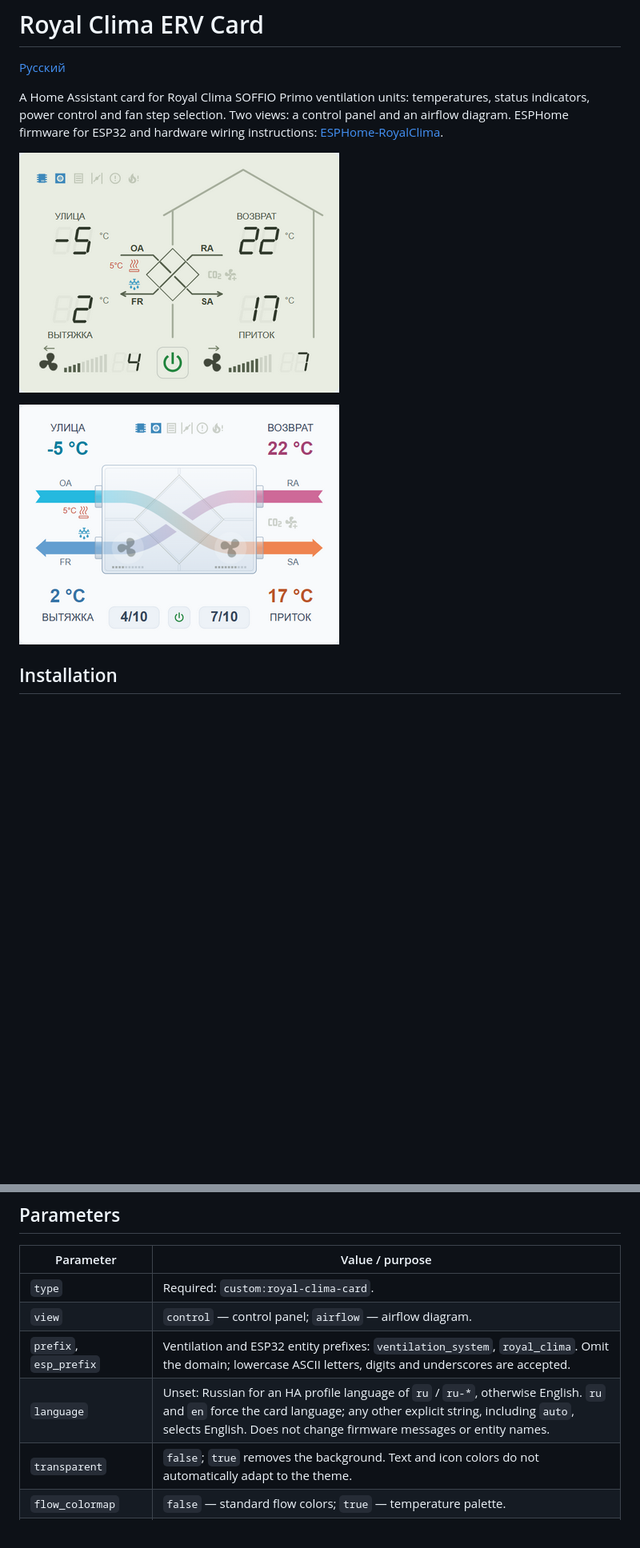
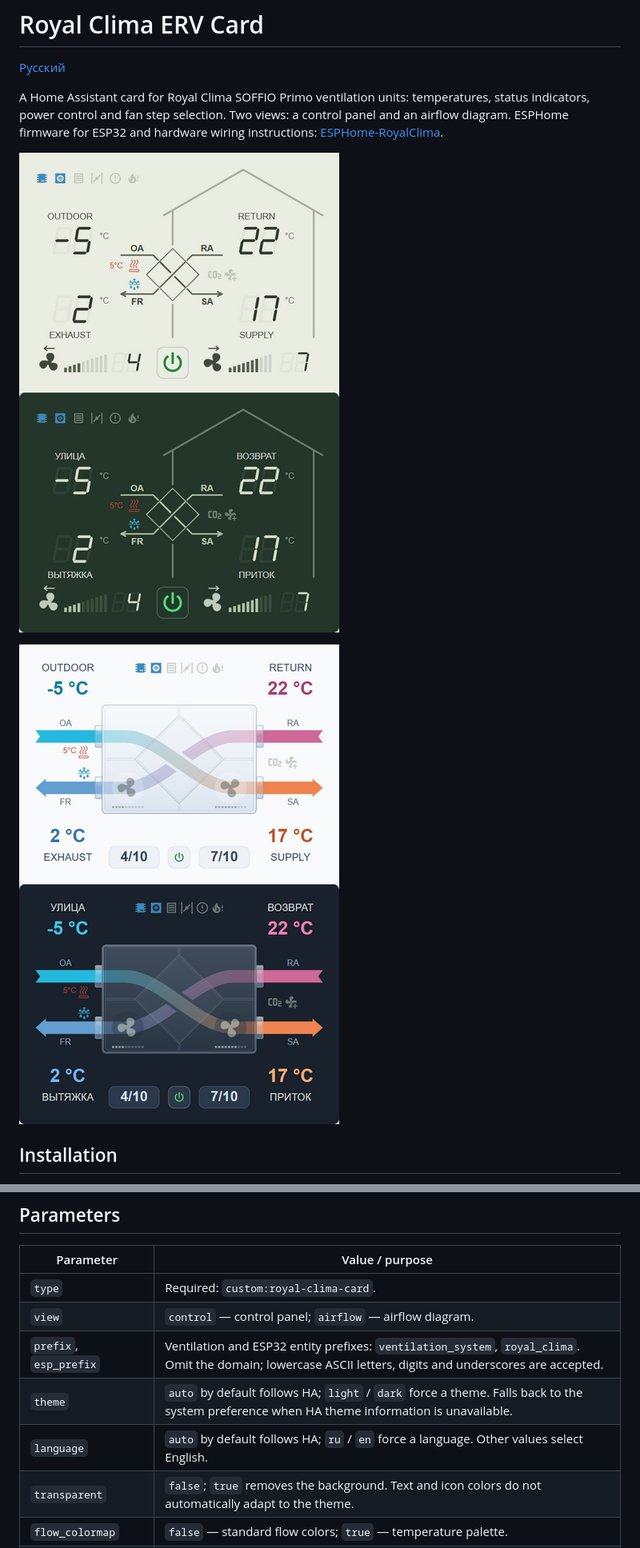
Before and after one commit to alidonet/ha-royal-clima-card, a Markdown page: README.md, 2 parts joined by grey strips. Shown at 80% size. Rendered like a GitHub page; pictures changed too: images/control_panel.png, images/control_panel_dark.png (added), images/flows_panel.png; blank space fills up the shorter version.

Commit message:
Add dark theme

```diff
--- a/README.md
+++ b/README.md
@@ -5,8 +5,10 @@
 A Home Assistant card for Royal Clima SOFFIO Primo ventilation units: temperatures, status indicators, power control and fan step selection. Two views: a control panel and an airflow diagram. ESPHome firmware for ESP32 and hardware wiring instructions: [ESPHome-RoyalClima](https://github.com/alidonet/ESPHome-RoyalClima).
 
 ![Control panel](images/control_panel.png)
+![Control panel](images/control_panel_dark.png)
 
 ![Airflow diagram](images/flows_panel.png)
+![Airflow diagram](images/flows_panel_dark.png)
 
 ## Installation
 
@@ -92,7 +94,8 @@ entities:
 | `type` | Required: `custom:royal-clima-card`. |
 | `view` | `control` — control panel; `airflow` — airflow diagram. |
 | `prefix`, `esp_prefix` | Ventilation and ESP32 entity prefixes: `ventilation_system`, `royal_clima`. Omit the domain; lowercase ASCII letters, digits and underscores are accepted. |
-| `language` | Unset: Russian for an HA profile language of `ru` / `ru-*`, otherwise English. `ru` and `en` force the card language; any other explicit string, including `auto`, selects English. Does not change firmware messages or entity names. |
+| `theme` | `auto` by default follows HA; `light` / `dark` force a theme. Falls back to the system preference when HA theme information is unavailable. |
+| `language` | `auto` by default follows HA; `ru` / `en` force a language. Other values select English. |
 | `transparent` | `false`; `true` removes the background. Text and icon colors do not automatically adapt to the theme. |
 | `flow_colormap` | `false` — standard flow colors; `true` — temperature palette. |
 | `sensor_boost_co2` | `true` — CO₂ icon; `false` — humidity icon. Changes the icon and tooltip; does not detect the sensor type. |
```
Also changed, not shown: other parts of README.md (+3 -4 lines), README.ru.md (+7 -5 lines), 1 other file.
